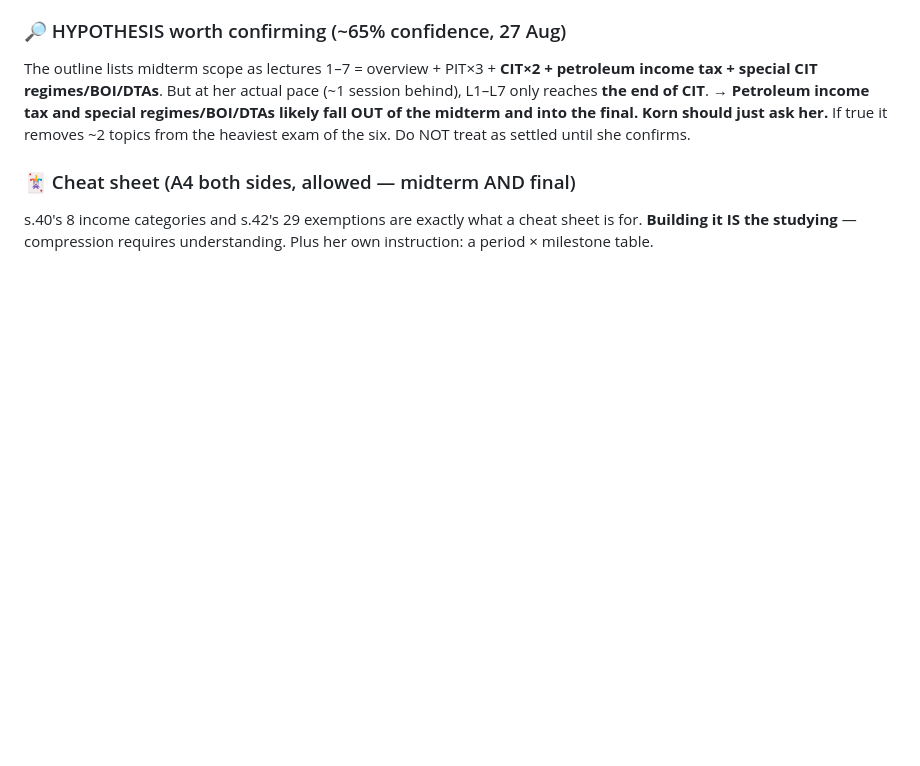
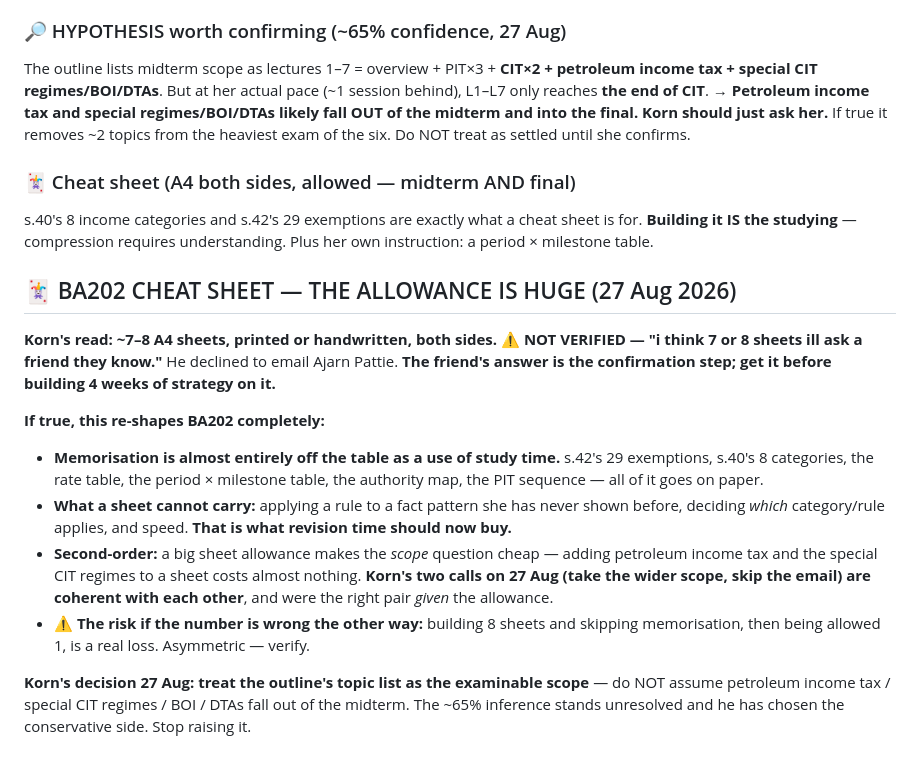
Before and after one commit to kornkritrse-byte/crow-config, a Markdown page: memory/project_midterms.md, the part around the change. Rendered like a GitHub page; blank space fills up the shorter version.

Commit message:
sync 2026-08-27 12:40

```diff
--- a/memory/project_midterms.md
+++ b/memory/project_midterms.md
@@ -356,3 +356,15 @@ The outline lists midterm scope as lectures 1–7 = overview + PIT×3 + **CIT×2
 
 ### 🃏 Cheat sheet (A4 both sides, allowed — midterm AND final)
 s.40's 8 income categories and s.42's 29 exemptions are exactly what a cheat sheet is for. **Building it IS the studying** — compression requires understanding. Plus her own instruction: a period × milestone table.
+
+## 🃏 BA202 CHEAT SHEET — THE ALLOWANCE IS HUGE (27 Aug 2026)
+
+**Korn's read: ~7–8 A4 sheets, printed or handwritten, both sides.** ⚠️ **NOT VERIFIED — "i think 7 or 8 sheets ill ask a friend they know."** He declined to email Ajarn Pattie. **The friend's answer is the confirmation step; get it before building 4 weeks of strategy on it.**
+
+**If true, this re-shapes BA202 completely:**
+- **Memorisation is almost entirely off the table as a use of study time.** s.42's 29 exemptions, s.40's 8 categories, the rate table, the period × milestone table, the authority map, the PIT sequence — all of it goes on paper.
+- **What a sheet cannot carry:** applying a rule to a fact pattern she has never shown before, deciding *which* category/rule applies, and speed. **That is what revision time should now buy.**
+- **Second-order:** a big sheet allowance makes the *scope* question cheap — adding petroleum income tax and the special CIT regimes to a sheet costs almost nothing. **Korn's two calls on 27 Aug (take the wider scope, skip the email) are coherent with each other**, and were the right pair *given* the allowance.
+- ⚠️ **The risk if the number is wrong the other way:** building 8 sheets and skipping memorisation, then being allowed 1, is a real loss. Asymmetric — verify.
+
+**Korn's decision 27 Aug: treat the outline's topic list as the examinable scope** — do NOT assume petroleum income tax / special CIT regimes / BOI / DTAs fall out of the midterm. The ~65% inference stands unresolved and he has chosen the conservative side. Stop raising it.
```
Also changed, not shown: memory/sitrep.md (+3 -2 lines).
